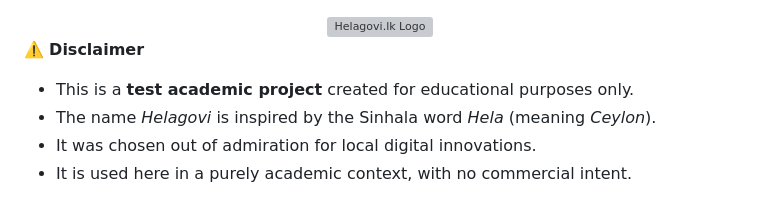
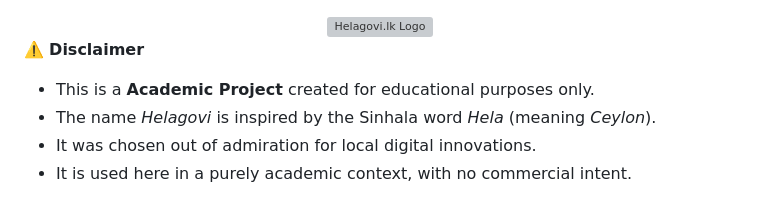
Before and after one commit to leshakamadara/helagovi.lk, a Markdown page: README.md, the part around the change. Rendered like a GitHub page; grey boxes are pictures that could not be loaded.

Commit message:
Update disclaimer wording in README.md

```diff
--- a/README.md
+++ b/README.md
@@ -5,7 +5,7 @@
 
 
  ⚠️ **Disclaimer**
- - This is a **test academic project** created for educational purposes only.
+ - This is a **Academic Project** created for educational purposes only.
  - The name *Helagovi* is inspired by the Sinhala word *Hela* (meaning *Ceylon*).
  - It was chosen out of admiration for local digital innovations.
  - It is used here in a purely academic context, with no commercial intent.
```
